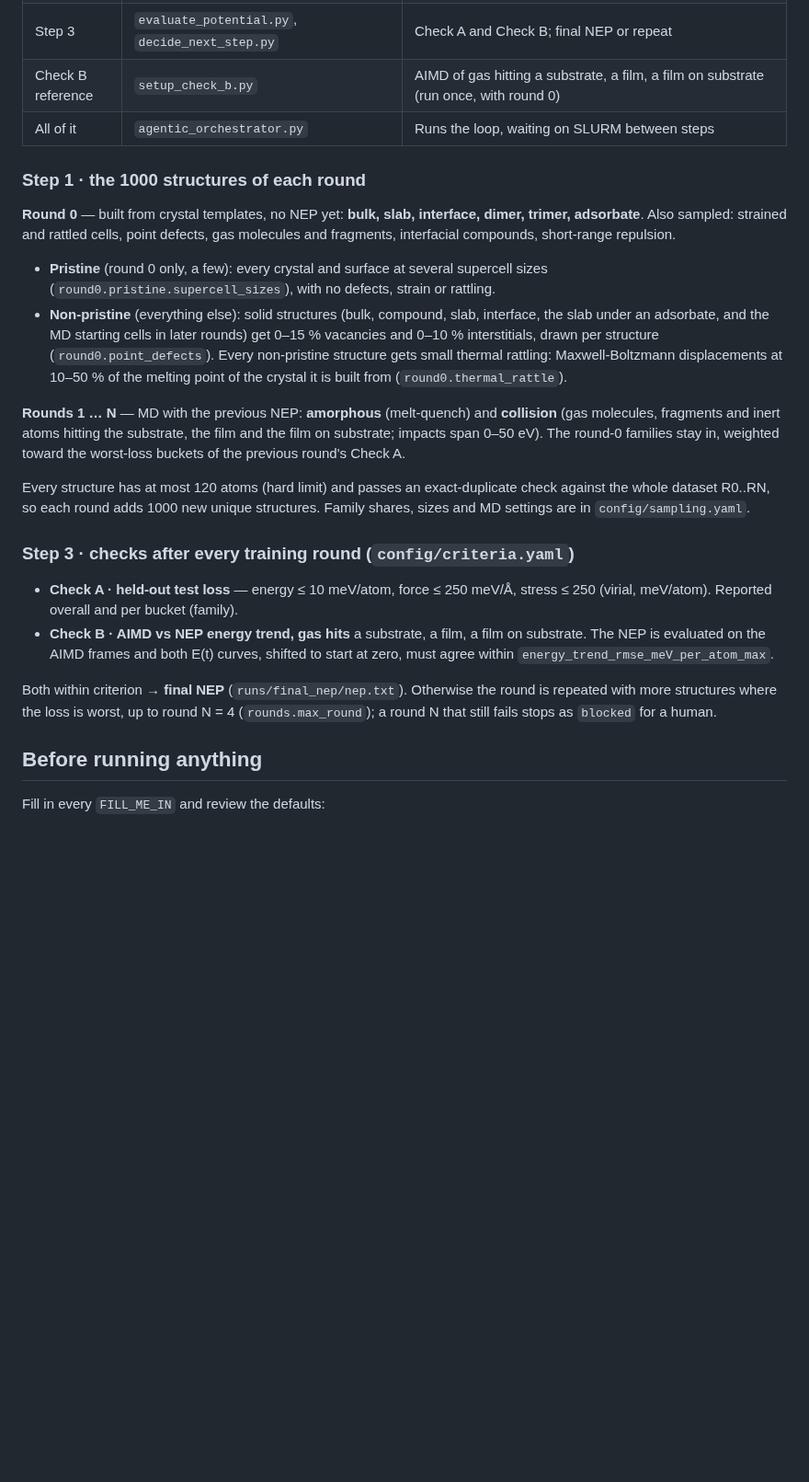
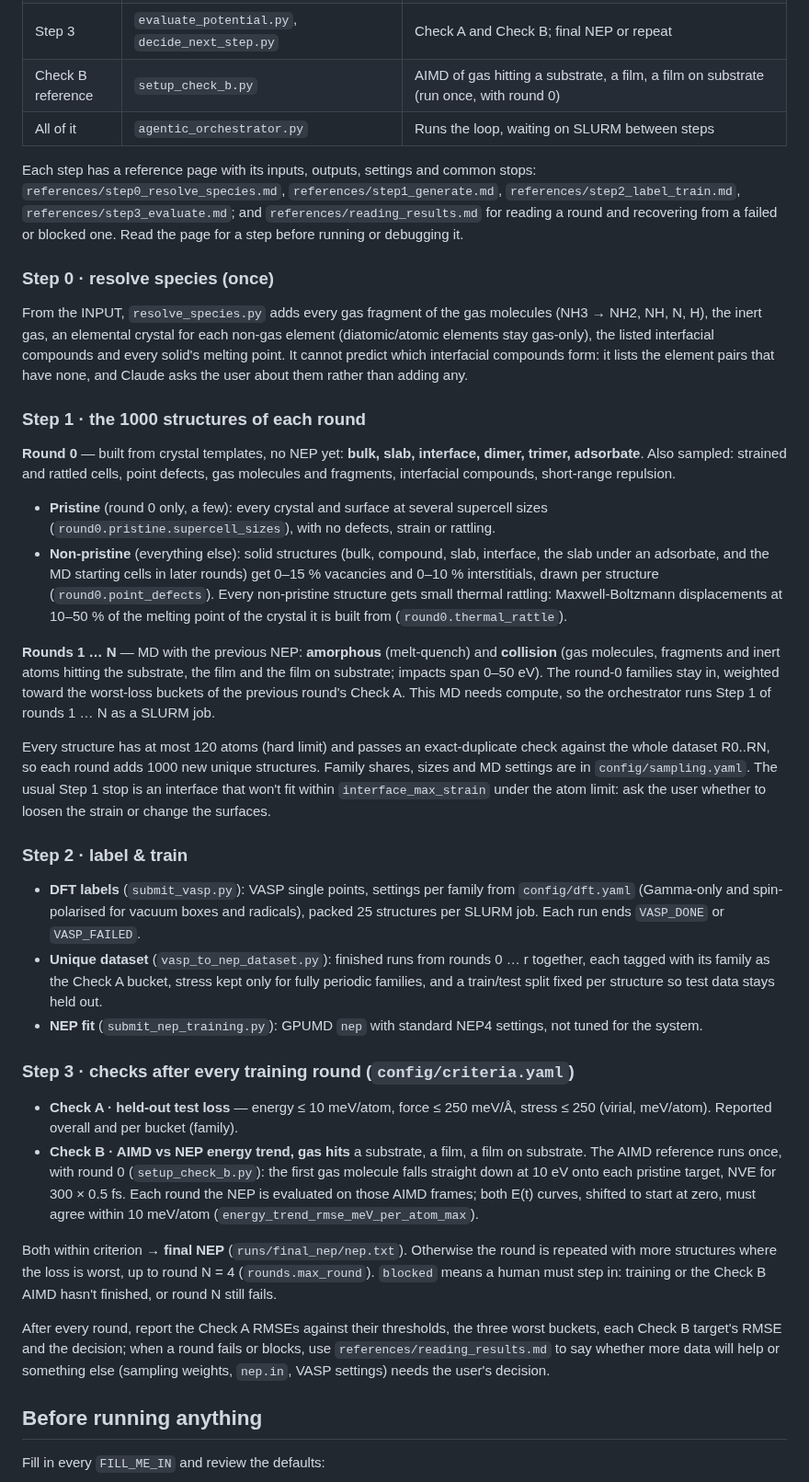
Before and after one commit to cook-the-library/Agentic-AI-devleloping-NEP-for-Deposition, a Markdown page: SKILL.md, the part around the change. Shown at 92% size. Drawn GitHub-style; blank space fills up the shorter version.

```diff
--- a/SKILL.md
+++ b/SKILL.md
@@ -34,6 +34,20 @@ Additional gas   compounds               structures          NEP fit
 | Check B reference | `setup_check_b.py` | AIMD of gas hitting a substrate, a film, a film on substrate (run once, with round 0) |
 | All of it | `agentic_orchestrator.py` | Runs the loop, waiting on SLURM between steps |
 
+Each step has a reference page with its inputs, outputs, settings and common stops:
+`references/step0_resolve_species.md`, `references/step1_generate.md`,
+`references/step2_label_train.md`, `references/step3_evaluate.md`; and
+`references/reading_results.md` for reading a round and recovering from a failed or
+blocked one. Read the page for a step before running or debugging it.
+
+### Step 0 · resolve species (once)
+
+From the INPUT, `resolve_species.py` adds every gas fragment of the gas molecules
+(NH3 → NH2, NH, N, H), the inert gas, an elemental crystal for each non-gas element
+(diatomic/atomic elements stay gas-only), the listed interfacial compounds and every
+solid's melting point. It cannot predict which interfacial compounds form: it lists the
+element pairs that have none, and Claude asks the user about them rather than adding any.
+
 ### Step 1 · the 1000 structures of each round
 
 **Round 0** — built from crystal templates, no NEP yet: **bulk, slab, interface, dimer,
@@ -52,23 +66,45 @@ gas molecules and fragments, interfacial compounds, short-range repulsion.
 **Rounds 1 … N** — MD with the previous NEP: **amorphous** (melt-quench) and
 **collision** (gas molecules, fragments and inert atoms hitting the substrate, the film
 and the film on substrate; impacts span 0–50 eV). The round-0 families stay in,
-weighted toward the worst-loss buckets of the previous round's Check A.
+weighted toward the worst-loss buckets of the previous round's Check A. This MD needs
+compute, so the orchestrator runs Step 1 of rounds 1 … N as a SLURM job.
 
 Every structure has at most 120 atoms (hard limit) and passes an exact-duplicate check
 against the whole dataset R0..RN, so each round adds 1000 new unique structures. Family shares, sizes and MD settings are in
-`config/sampling.yaml`.
+`config/sampling.yaml`. The usual Step 1 stop is an interface that won't fit within
+`interface_max_strain` under the atom limit: ask the user whether to loosen the strain or
+change the surfaces.
+
+### Step 2 · label & train
+
+- **DFT labels** (`submit_vasp.py`): VASP single points, settings per family from
+  `config/dft.yaml` (Gamma-only and spin-polarised for vacuum boxes and radicals), packed 25
+  structures per SLURM job. Each run ends `VASP_DONE` or `VASP_FAILED`.
+- **Unique dataset** (`vasp_to_nep_dataset.py`): finished runs from rounds 0 … r together,
+  each tagged with its family as the Check A bucket, stress kept only for fully periodic
+  families, and a train/test split fixed per structure so test data stays held out.
+- **NEP fit** (`submit_nep_training.py`): GPUMD `nep` with standard NEP4 settings, not
+  tuned for the system.
 
 ### Step 3 · checks after every training round (`config/criteria.yaml`)
 
 - **Check A · held-out test loss** — energy ≤ 10 meV/atom, force ≤ 250 meV/Å,
   stress ≤ 250 (virial, meV/atom). Reported overall and per bucket (family).
 - **Check B · AIMD vs NEP energy trend, gas hits** a substrate, a film, a film on
-  substrate. The NEP is evaluated on the AIMD frames and both E(t) curves, shifted to
-  start at zero, must agree within `energy_trend_rmse_meV_per_atom_max`.
+  substrate. The AIMD reference runs once, with round 0 (`setup_check_b.py`): the first
+  gas molecule falls straight down at 10 eV onto each pristine target, NVE for 300 × 0.5 fs.
+  Each round the NEP is evaluated on those AIMD frames; both E(t) curves, shifted to start
+  at zero, must agree within 10 meV/atom (`energy_trend_rmse_meV_per_atom_max`).
 
 Both within criterion → **final NEP** (`runs/final_nep/nep.txt`). Otherwise the round is
 repeated with more structures where the loss is worst, up to round N = 4
-(`rounds.max_round`); a round N that still fails stops as `blocked` for a human.
+(`rounds.max_round`). `blocked` means a human must step in: training or the Check B AIMD
+hasn't finished, or round N still fails.
+
+After every round, report the Check A RMSEs against their thresholds, the three worst
+buckets, each Check B target's RMSE and the decision; when a round fails or blocks, use
+`references/reading_results.md` to say whether more data will help or something else
+(sampling weights, `nep.in`, VASP settings) needs the user's decision.
 
 ## Before running anything
 
```
Also changed, not shown: README.md (+11 -2 lines), references/reading_results.md (added, +33 -0 lines), references/step0_resolve_species.md (added, +37 -0 lines), references/step1_generate.md (added, +63 -0 lines), references/step2_label_train.md (added, +59 -0 lines), references/step3_evaluate.md (added, +37 -0 lines), docs/workflow_slide.png (added), 1 other file.
